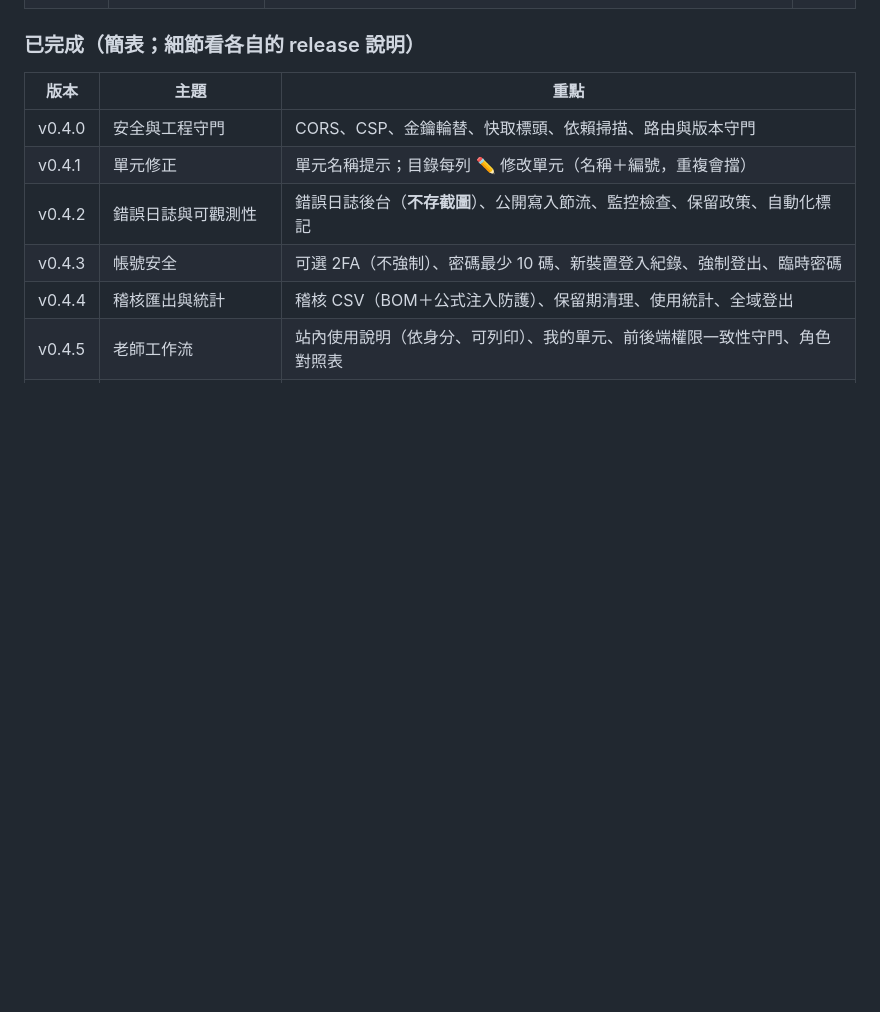
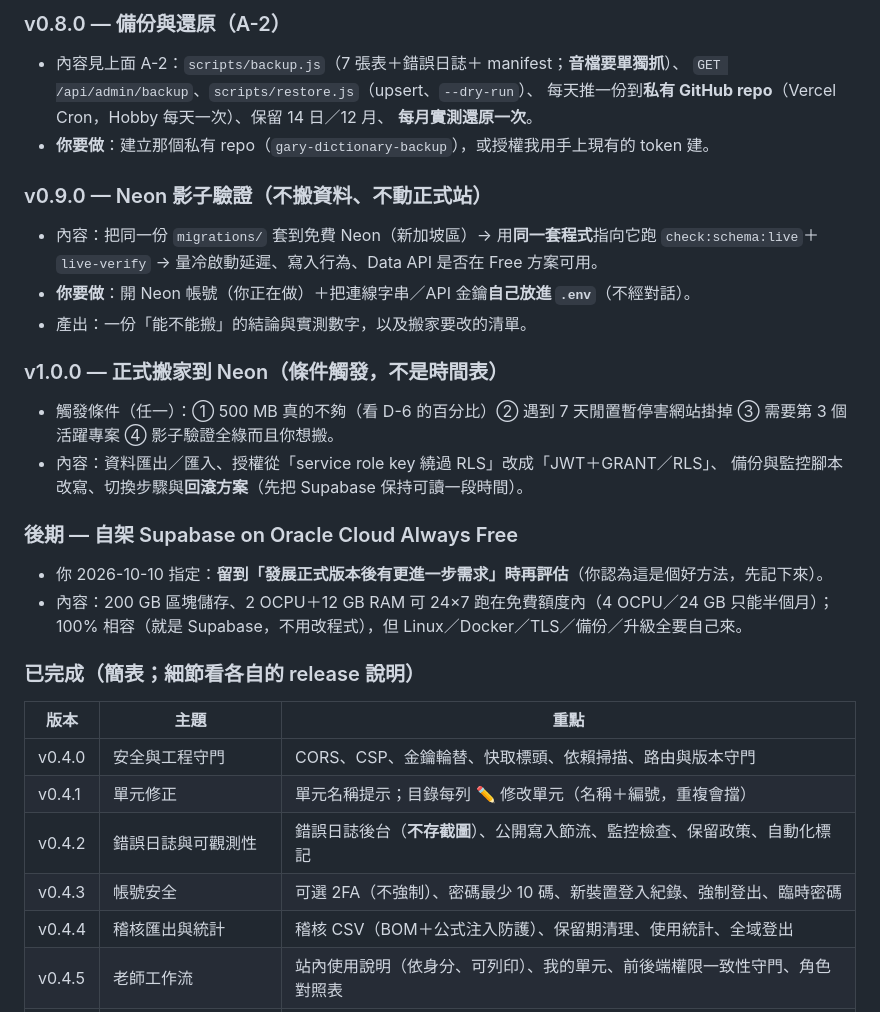
Before and after one commit to RimuruTempest0417/PV-Dictionary, a Markdown page: docs/規劃書-待完成.md, the part around one of its changes. Rendered like a GitHub page; blank space fills up the shorter version.

```diff
--- a/docs/規劃書-待完成.md
+++ b/docs/規劃書-待完成.md
@@ -33,3 +97,26 @@
+### v0.8.0 — 備份與還原（A-2）
+- 內容見上面 A-2：`scripts/backup.js`（7 張表＋錯誤日誌＋ manifest；**音檔要單獨抓**）、
+  `GET /api/admin/backup`、`scripts/restore.js`（upsert、`--dry-run`）、
+  每天推一份到**私有 GitHub repo**（Vercel Cron，Hobby 每天一次）、保留 14 日／12 月、
+  **每月實測還原一次**。
+- **你要做**：建立那個私有 repo（`gary-dictionary-backup`），或授權我用手上現有的 token 建。
+
+### v0.9.0 — Neon 影子驗證（不搬資料、不動正式站）
+- 內容：把同一份 `migrations/` 套到免費 Neon（新加坡區）→ 用**同一套程式**指向它跑
+  `check:schema:live`＋`live-verify` → 量冷啟動延遲、寫入行為、Data API 是否在 Free 方案可用。
+- **你要做**：開 Neon 帳號（你正在做）＋把連線字串／API 金鑰**自己放進 `.env`**（不經對話）。
+- 產出：一份「能不能搬」的結論與實測數字，以及搬家要改的清單。
+
+### v1.0.0 — 正式搬家到 Neon（**條件觸發，不是時間表**）
+- 觸發條件（任一）：① 500 MB 真的不夠（看 D-6 的百分比）② 遇到 7 天閒置暫停害網站掛掉
+  ③ 需要第 3 個活躍專案 ④ 影子驗證全綠而且你想搬。
+- 內容：資料匯出／匯入、授權從「service role key 繞過 RLS」改成「JWT＋GRANT／RLS」、
+  備份與監控腳本改寫、切換步驟與**回滾方案**（先把 Supabase 保持可讀一段時間）。
+
+### 後期 — 自架 Supabase on Oracle Cloud Always Free
+- 你 2026-10-10 指定：**留到「發展正式版本後有更進一步需求」時再評估**（你認為這是個好方法，先記下來）。
+- 內容：200 GB 區塊儲存、2 OCPU＋12 GB RAM 可 24×7 跑在免費額度內（4 OCPU／24 GB 只能半個月）；
+  100% 相容（就是 Supabase，不用改程式），但 Linux／Docker／TLS／備份／升級全要自己來。
 
 ### 已完成（簡表；細節看各自的 release 說明）
 
```
Also changed, not shown: other parts of docs/規劃書-待完成.md (+65 -1 lines), docs/研究-備份與資料庫替代方案.md (+3 -1 lines).
